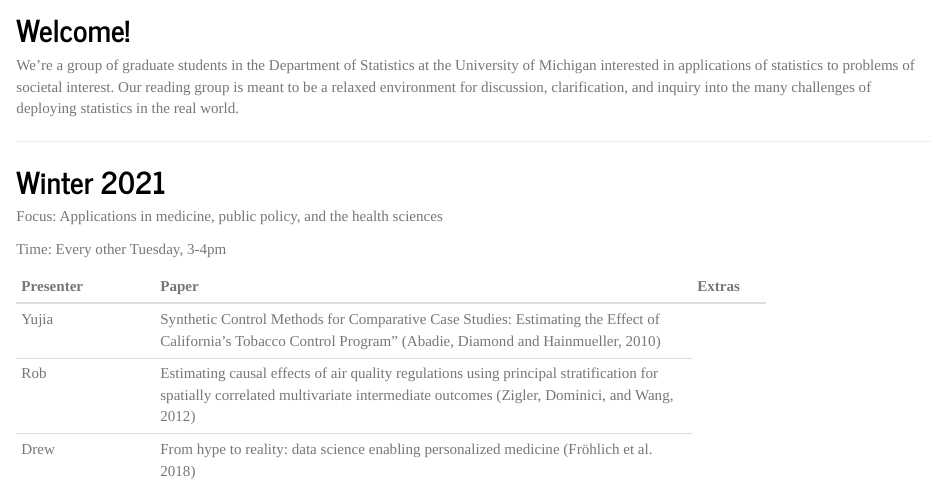
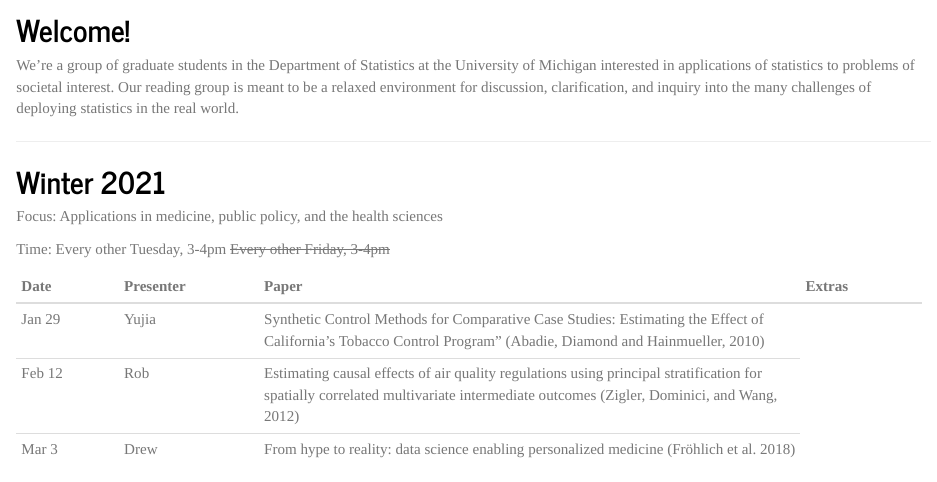
Before and after one commit to yujiap/applied_stats_rg, an R Markdown document (index.Rmd): the page in a window 1100 px wide, from 160 px down. The pictures show the output file index.html that the author committed with the source, opened offline; library style sheets and scripts come from the installed R packages.

Commit message:
add dates

```diff
--- a/index.Rmd
+++ b/index.Rmd
@@ -14,10 +14,10 @@ ___
 
 Focus: Applications in medicine, public policy, and the health sciences
 
-Time: Every other Tuesday, 3-4pm
+Time: Every other Tuesday, 3-4pm  ~~Every other Friday, 3-4pm~~
 
-Presenter | Paper                                   | Extras
-----------|-----------------------------------------|-----
-Yujia               | Synthetic Control Methods for Comparative Case Studies: Estimating the Effect of California’s Tobacco Control Program” (Abadie, Diamond and Hainmueller, 2010)
-Rob                 | Estimating causal effects of air quality regulations using principal stratification for spatially correlated multivariate intermediate outcomes (Zigler, Dominici, and Wang, 2012)
-Drew | From hype to reality: data science enabling personalized medicine (Fröhlich et al. 2018)
+Date |Presenter | Paper                                   | Extras
+-------|----------|-----------------------------------------|---------
+Jan 29 | Yujia               | Synthetic Control Methods for Comparative Case Studies: Estimating the Effect of California’s Tobacco Control Program” (Abadie, Diamond and Hainmueller, 2010)
+Feb 12 | Rob                 | Estimating causal effects of air quality regulations using principal stratification for spatially correlated multivariate intermediate outcomes (Zigler, Dominici, and Wang, 2012)
+Mar 3 | Drew | From hype to reality: data science enabling personalized medicine (Fröhlich et al. 2018)
```
Also changed, not shown: index.html.
